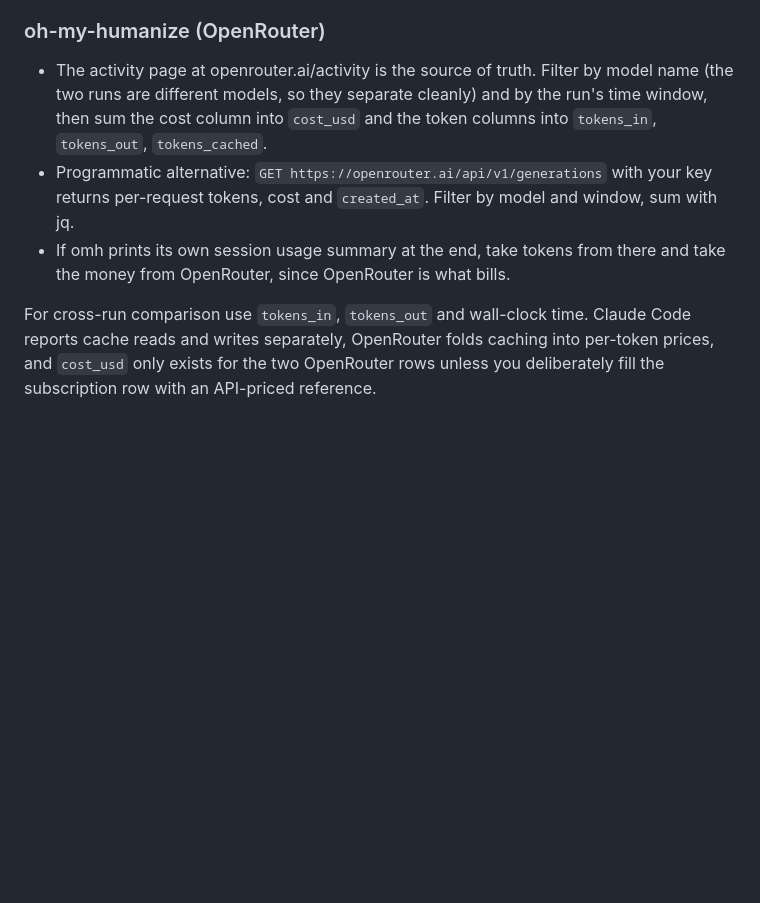
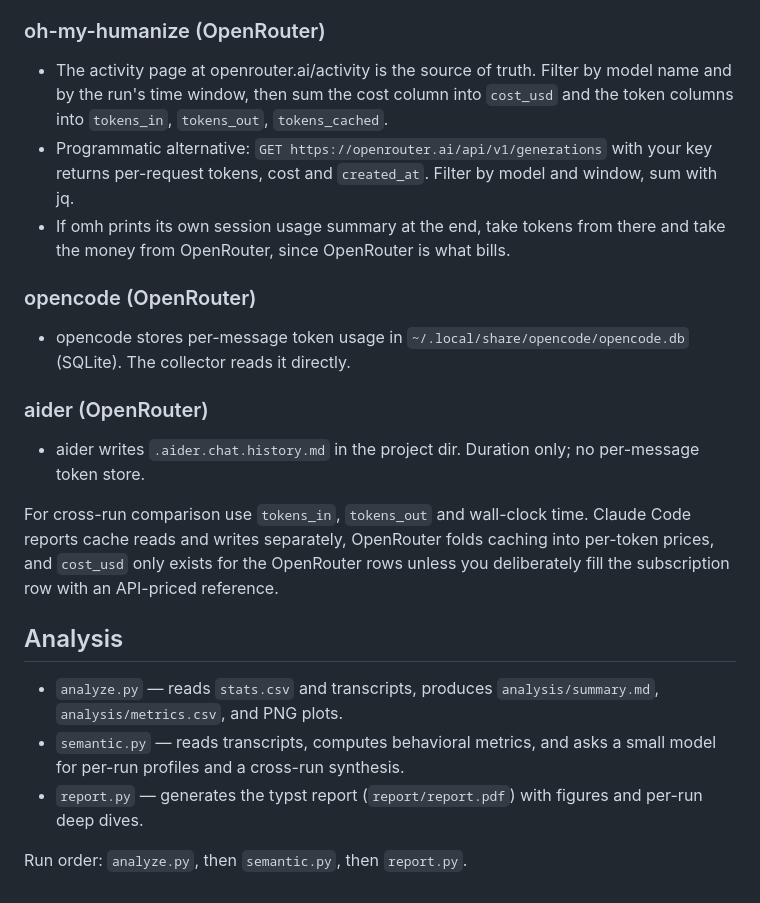
Before and after one commit to vbraye-pop/4d-tictactoes, a Markdown page: README.md, the part around one of its changes. Rendered like a GitHub page; blank space fills up the shorter version.

```diff
--- a/README.md
+++ b/README.md
@@ -57,8 +49,24 @@ The model is pinned per target on purpose, since a wrong default silently change
 
 ### oh-my-humanize (OpenRouter)
 
-- The activity page at openrouter.ai/activity is the source of truth. Filter by model name (the two runs are different models, so they separate cleanly) and by the run's time window, then sum the cost column into `cost_usd` and the token columns into `tokens_in`, `tokens_out`, `tokens_cached`.
+- The activity page at openrouter.ai/activity is the source of truth. Filter by model name and by the run's time window, then sum the cost column into `cost_usd` and the token columns into `tokens_in`, `tokens_out`, `tokens_cached`.
 - Programmatic alternative: `GET https://openrouter.ai/api/v1/generations` with your key returns per-request tokens, cost and `created_at`. Filter by model and window, sum with jq.
 - If omh prints its own session usage summary at the end, take tokens from there and take the money from OpenRouter, since OpenRouter is what bills.
 
-For cross-run comparison use `tokens_in`, `tokens_out` and wall-clock time. Claude Code reports cache reads and writes separately, OpenRouter folds caching into per-token prices, and `cost_usd` only exists for the two OpenRouter rows unless you deliberately fill the subscription row with an API-priced reference.
+### opencode (OpenRouter)
+
+- opencode stores per-message token usage in `~/.local/share/opencode/opencode.db` (SQLite). The collector reads it directly.
+
+### aider (OpenRouter)
+
+- aider writes `.aider.chat.history.md` in the project dir. Duration only; no per-message token store.
+
+For cross-run comparison use `tokens_in`, `tokens_out` and wall-clock time. Claude Code reports cache reads and writes separately, OpenRouter folds caching into per-token prices, and `cost_usd` only exists for the OpenRouter rows unless you deliberately fill the subscription row with an API-priced reference.
+
+## Analysis
+
+- `analyze.py` — reads `stats.csv` and transcripts, produces `analysis/summary.md`, `analysis/metrics.csv`, and PNG plots.
+- `semantic.py` — reads transcripts, computes behavioral metrics, and asks a small model for per-run profiles and a cross-run synthesis.
+- `report.py` — generates the typst report (`report/report.pdf`) with figures and per-run deep dives.
+
+Run order: `analyze.py`, then `semantic.py`, then `report.py`.
```
Also changed, not shown: other parts of README.md (+9 -17 lines).
